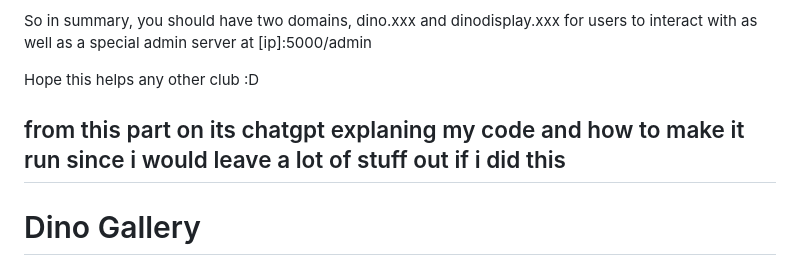
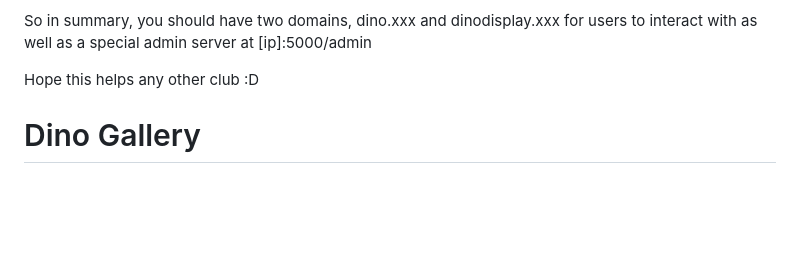
Before and after one commit to saumilthecode/BBSS-Hack-Club-dinos, a Markdown page: README.md, the part around the change. Drawn GitHub-style; blank space fills up the shorter version.

```diff
--- a/README.md
+++ b/README.md
@@ -165,7 +165,6 @@ Hope this helps any other club :D
 
 
 
- ## from this part on its chatgpt explaning my code and how to make it run since i would leave a lot of stuff out if i did this
 
 
 # Dino Gallery
```
